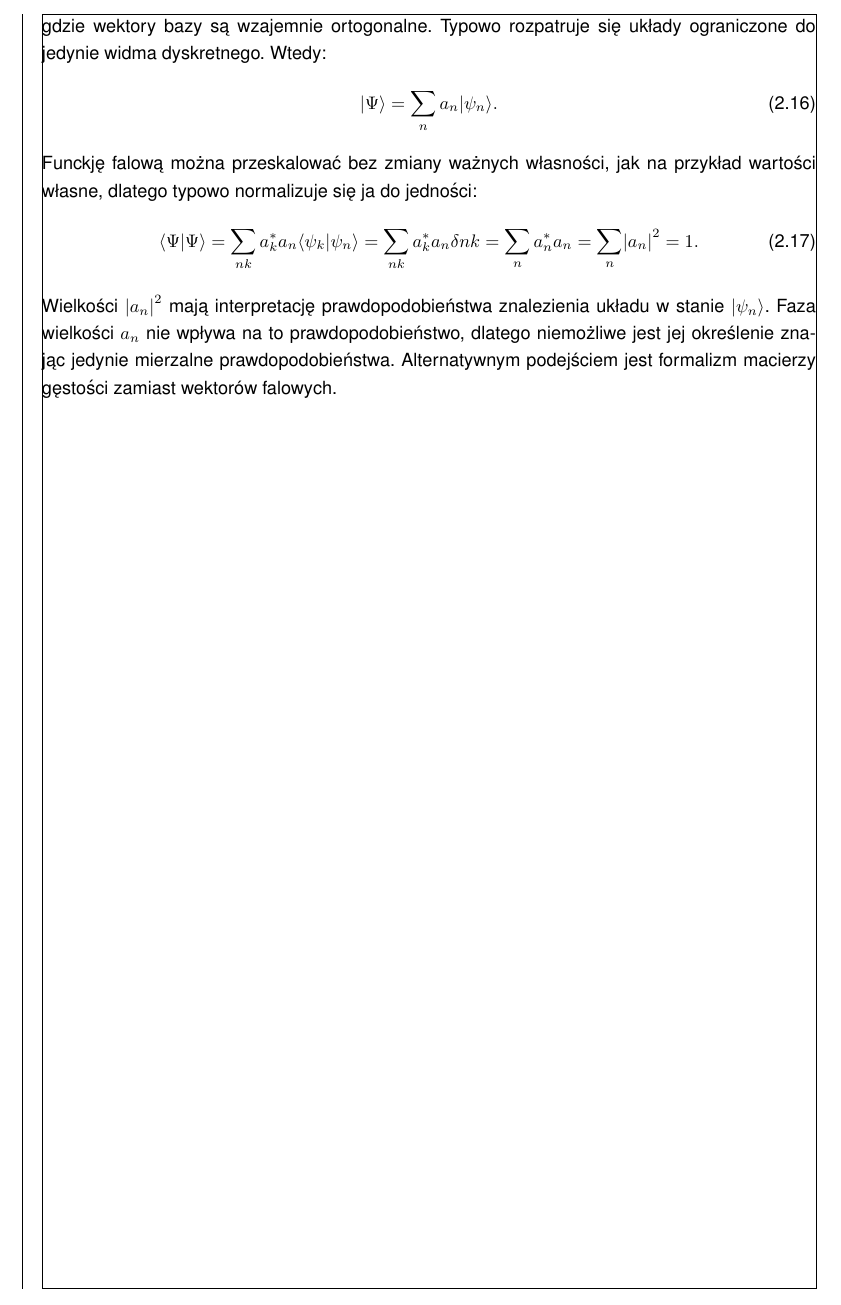
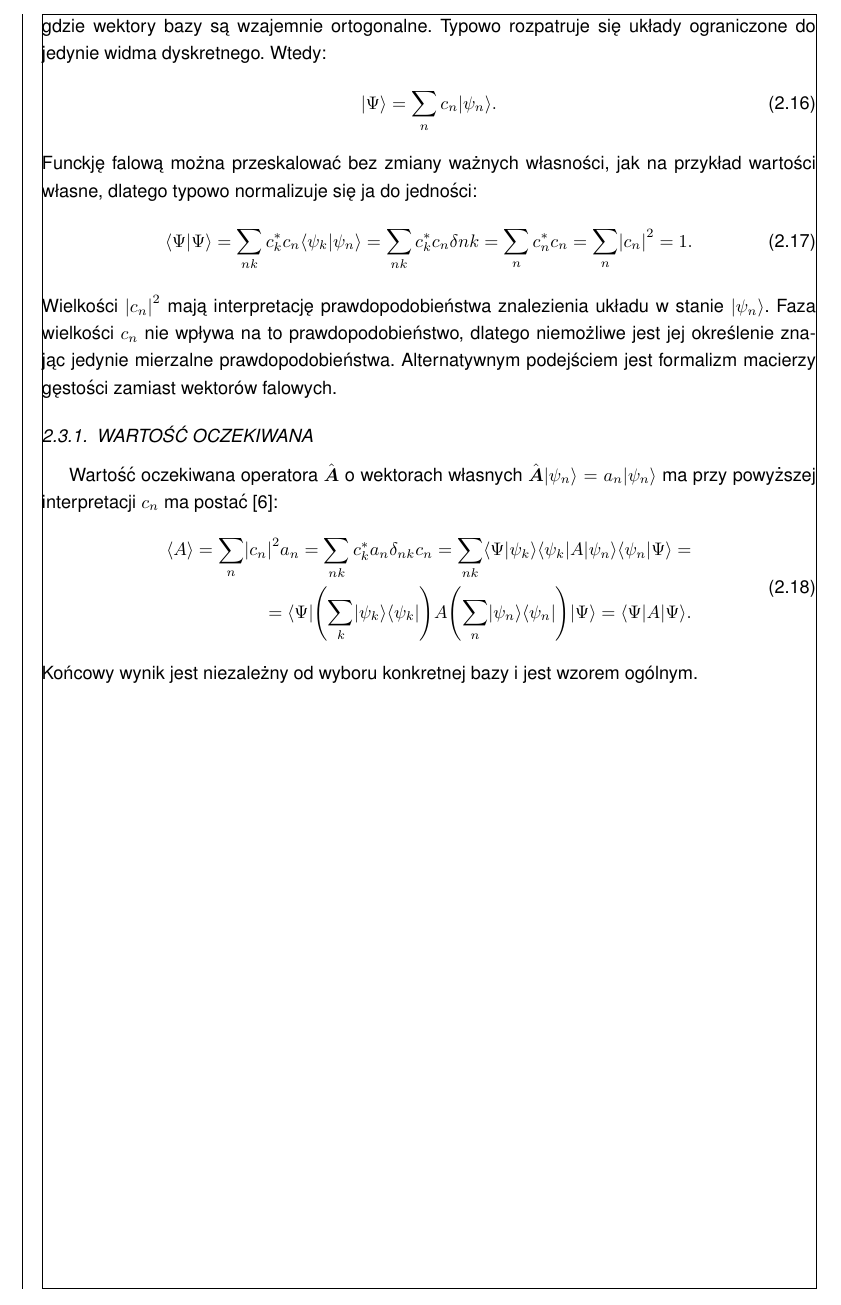
Before and after one commit to rafalstaroszczyk/Praca-magisterska, a LaTeX document (main.tex, which reads chapters/Macierz_gestosci.tex): part of page 8 of 11, cut so that both start at the same text. Compiled offline with pdfLaTeX.

Commit message:
Dodano wartosc oczekiwana

```diff
--- a/chapters/Macierz_gestosci.tex
+++ b/chapters/Macierz_gestosci.tex
@@ -1,18 +1,27 @@
 \section{Macierz gęstości}
 Mechanika kwantowa jest teorią falową, więc funkcja falowa ma kluczowe znaczenie. Zawiera ona całą informację o rozpatrywanym układzie. Funkcja falowa jest wektorem w przestrzeni Hilberta, a więc można ją wyrazić za pomocą dowolnej bazy, na której dana przestrzeń jest rozciągnięta. Częstym wyborem są funckcje własne operatorów parami komutujących opisujących dane zagadnienie. W ogólności operatory te, poza dyskretnymi wartościami własnymi (widmo dyskretne), mogą mieć również widmo ciągłe lub mieszane. Dowolna funckja może być wtedy zapisana jako suma kombinacji liniowej i całki \cite{davydov_mechanika_kwantowa}:
 \begin{equation}\label{eq:funkcja_falowa_w_bazie_ogolna}
-	\ket{\Psi} = \sum_{n} a_{n} \ket{\psi_{n}} + \int a_{F} \ket{\psi_{F}} \d{F},
+	\ket{\Psi} = \sum_{n} c_{n} \ket{\psi_{n}} + \int c_{F} \ket{\psi_{F}} \d{F},
 \end{equation}
 gdzie wektory bazy są wzajemnie ortogonalne. Typowo rozpatruje się układy ograniczone do jedynie widma dyskretnego. Wtedy:
 \begin{equation}\label{eq:funkcja_falowa_w_bazie_dyskretna}
-	\ket{\Psi} = \sum_{n} a_{n} \ket{\psi_{n}}.
+	\ket{\Psi} = \sum_{n} c_{n} \ket{\psi_{n}}.
 \end{equation}
 Funckję falową można przeskalować bez zmiany ważnych własności, jak na przykład wartości własne, dlatego typowo normalizuje się ja do jedności:
 \begin{equation}\label{eq:funkcja_falowa_normalizacja}
 	\braket{\Psi}{\Psi} =
-	\sum_{nk} a_{k}^{*}a_{n} \braket{\psi_{k}}{\psi_{n}} =
-	\sum_{nk} a_{k}^{*}a_{n} \delta{nk} =
-	\sum_{n} a_{n}^{*}a_{n} =
-	\sum_{n} \vab{a_{n}}^2 = 1.
+	\sum_{nk} c_{k}^{*}c_{n} \braket{\psi_{k}}{\psi_{n}} =
+	\sum_{nk} c_{k}^{*}c_{n} \delta{nk} =
+	\sum_{n} c_{n}^{*}c_{n} =
+	\sum_{n} \vab{c_{n}}^2 = 1.
 \end{equation}
-Wielkości \(\vab{a_{n}}^2\) mają interpretację prawdopodobieństwa znalezienia układu w stanie \(\ket{\psi_{n}}\). Faza wielkości \(a_{n}\) nie wpływa na to prawdopodobieństwo, dlatego niemożliwe jest jej określenie znając jedynie mierzalne prawdopodobieństwa. Alternatywnym podejściem jest formalizm macierzy gęstości zamiast wektorów falowych.
+Wielkości \(\vab{c_{n}}^2\) mają interpretację prawdopodobieństwa znalezienia układu w stanie \(\ket{\psi_{n}}\). Faza wielkości \(c_{n}\) nie wpływa na to prawdopodobieństwo, dlatego niemożliwe jest jej określenie znając jedynie mierzalne prawdopodobieństwa. Alternatywnym podejściem jest formalizm macierzy gęstości zamiast wektorów falowych.
+
+\subsection{Wartość oczekiwana}
+Wartość oczekiwana operatora \(\vu{A}\) o wektorach własnych \(\vu{A}\ket{\psi_{n}} = a_{n}\ket{\psi_{n}}\) ma przy powyższej interpretacji \(c_{n}\) ma postać \cite{townsend_a_modern_approach_to_quantum_mechanics}:
+\begin{equation}\label{eq:wartosc_oczekiwana}
+\begin{split}
+	\braket[1]{A} = \sum_{n} \vab{c_{n}}^{2} a_{n} = \sum_{nk} c_{k}^{*} a_{n} \delta_{nk} c_{n} = \sum_{nk} \braket{\Psi}{\psi_{k}} \braket[3]{\psi_{k}}{A}{\psi_{n}} \braket{\psi_{n}}{\Psi} = \\ = \bra{\Psi}\pab{\sum_{k}\ketbra{\psi_{k}}{\psi_{k}}} A \pab{\sum_{n}\ketbra{\psi_{n}}{\psi_{n}}} \ket{\Psi} = \braket[3]{\Psi}{A}{\Psi}.
+\end{split}
+\end{equation}
+Końcowy wynik jest niezależny od wyboru konkretnej bazy i jest wzorem ogólnym.
```
